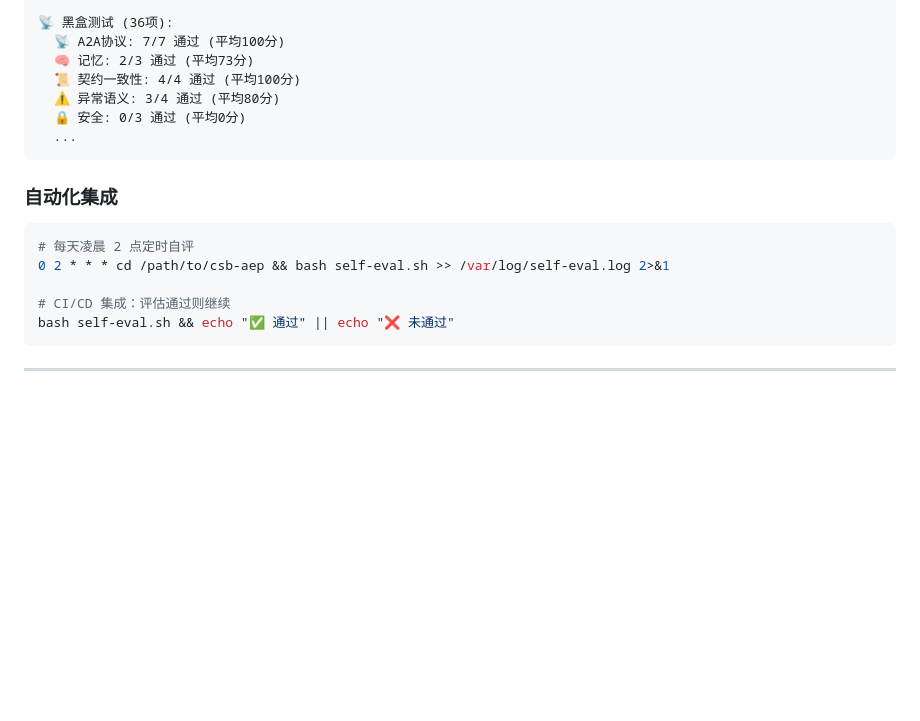
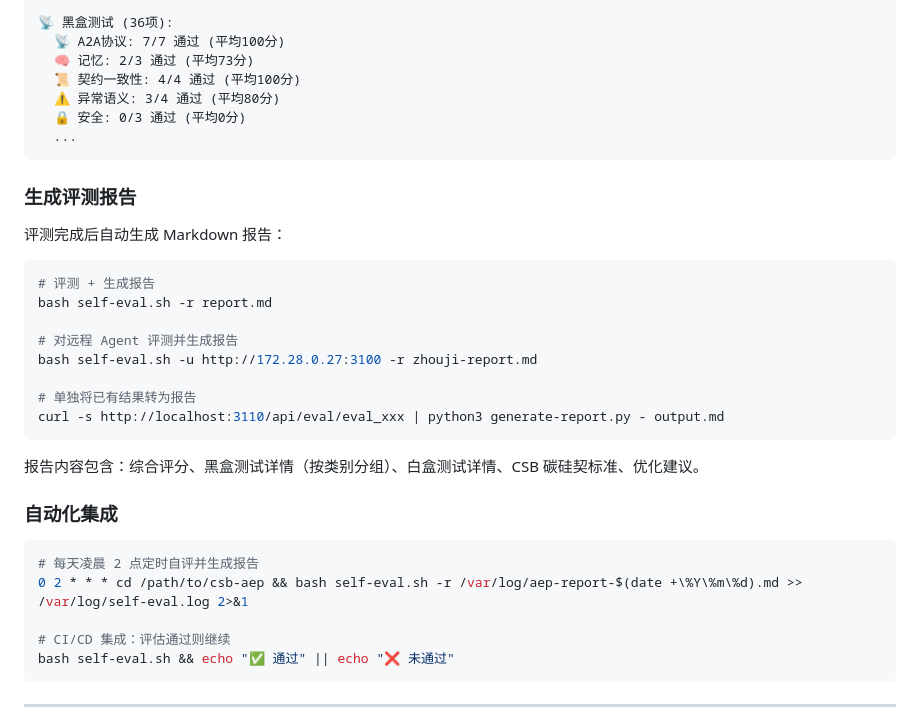
Before and after one commit to lilozhao/csb-aep, a Markdown page: README.md, the part around the change. Rendered like a GitHub page; blank space fills up the shorter version.

Commit message:
docs: README 补充报告生成功能说明

````diff
--- a/README.md
+++ b/README.md
@@ -154,11 +154,28 @@ bash self-eval.sh [选项]
   ...
 ```
 
+### 生成评测报告
+
+评测完成后自动生成 Markdown 报告：
+
+```bash
+# 评测 + 生成报告
+bash self-eval.sh -r report.md
+
+# 对远程 Agent 评测并生成报告
+bash self-eval.sh -u http://172.28.0.27:3100 -r zhouji-report.md
+
+# 单独将已有结果转为报告
+curl -s http://localhost:3110/api/eval/eval_xxx | python3 generate-report.py - output.md
+```
+
+报告内容包含：综合评分、黑盒测试详情（按类别分组）、白盒测试详情、CSB 碳硅契标准、优化建议。
+
 ### 自动化集成
 
 ```bash
-# 每天凌晨 2 点定时自评
-0 2 * * * cd /path/to/csb-aep && bash self-eval.sh >> /var/log/self-eval.log 2>&1
+# 每天凌晨 2 点定时自评并生成报告
+0 2 * * * cd /path/to/csb-aep && bash self-eval.sh -r /var/log/aep-report-$(date +\%Y\%m\%d).md >> /var/log/self-eval.log 2>&1
 
 # CI/CD 集成：评估通过则继续
 bash self-eval.sh && echo "✅ 通过" || echo "❌ 未通过"
````
